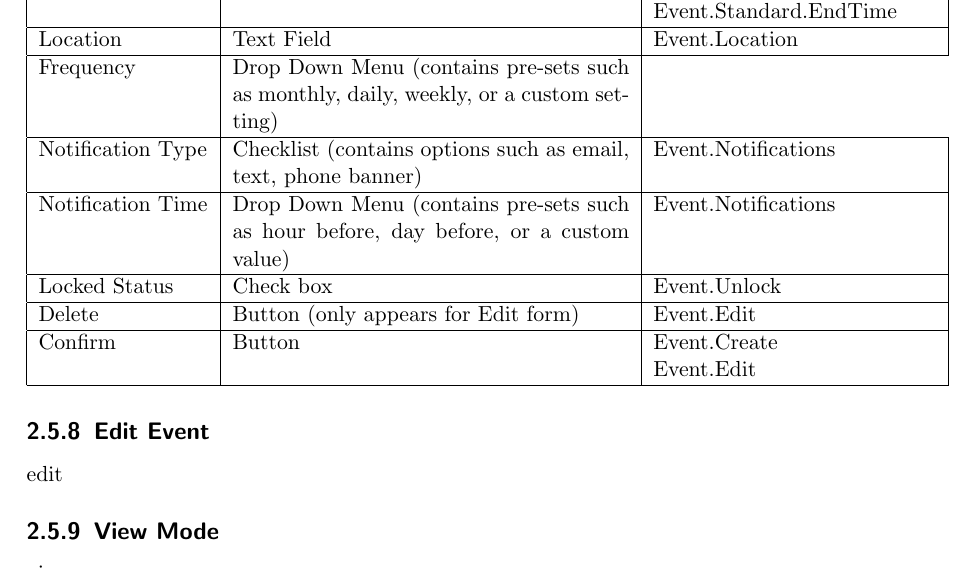
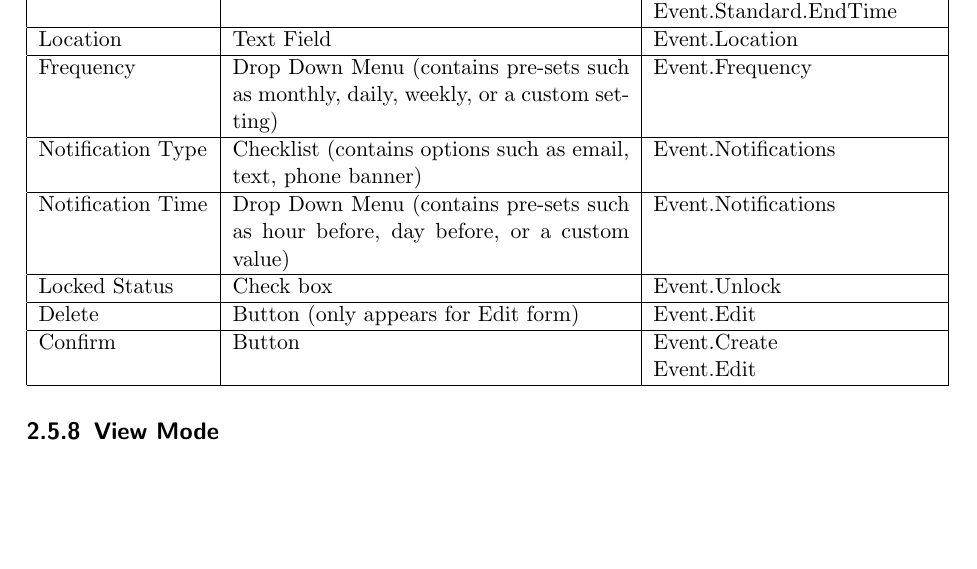
Before and after one commit to jcassarly/SamuraiJackAndHisSchedule, a LaTeX document (design.tex): part of page 12 of 17, cut so that both start at the same text, the shorter picture padded with empty space. Compiled offline with pdfLaTeX.

Commit message:
some minor fixes

```diff
--- a/design.tex
+++ b/design.tex
@@ -330,7 +330,7 @@ End Time & Time Picker (Default an hour after start time) & Event.TimePeriod\\&
 \hline
 Location & Text Field & Event.Location\\
 \hline
-Frequency & Drop Down Menu (contains pre-sets such as monthly, daily, weekly, or a custom setting)\\
+Frequency & Drop Down Menu (contains pre-sets such as monthly, daily, weekly, or a custom setting) & Event.Frequency\\
 \hline
 Notification Type & Checklist (contains options such as email, text, phone banner) & Event.Notifications\\
 \hline
@@ -342,13 +342,7 @@ Delete & Button (only appears for Edit form) & Event.Edit\\
 \hline
 Confirm & Button & Event.Create\\& & Event.Edit\\
 \hline
-
-
 \end{longtable}
-
-\subsection{Edit Event}
-
-edit
 
 \subsection{View Mode}
 
```
